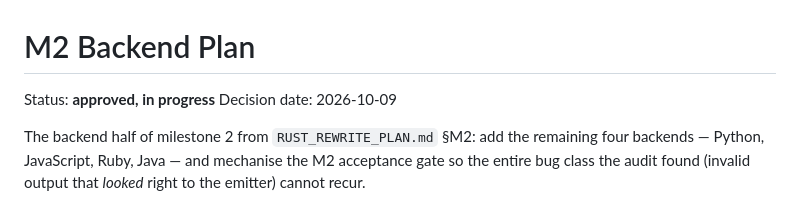
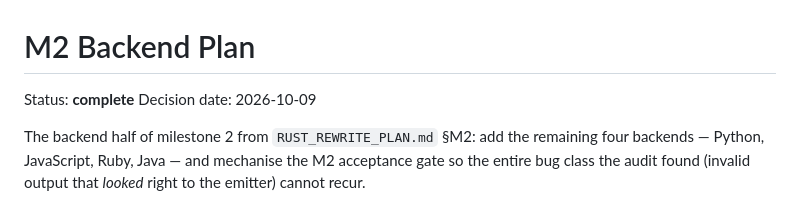
Before and after one commit to Crazygiscool/GSET, a Markdown page: docs/M2_BACKENDS.md, the part around the change. GitHub-like rendering.

Commit message:
docs(plan): mark M2 backend plan complete

```diff
--- a/docs/M2_BACKENDS.md
+++ b/docs/M2_BACKENDS.md
@@ -1,6 +1,6 @@
 # M2 Backend Plan
 
-Status: **approved, in progress**
+Status: **complete**
 Decision date: 2026-10-09
 
 The backend half of milestone 2 from `RUST_REWRITE_PLAN.md` §M2: add the
```
